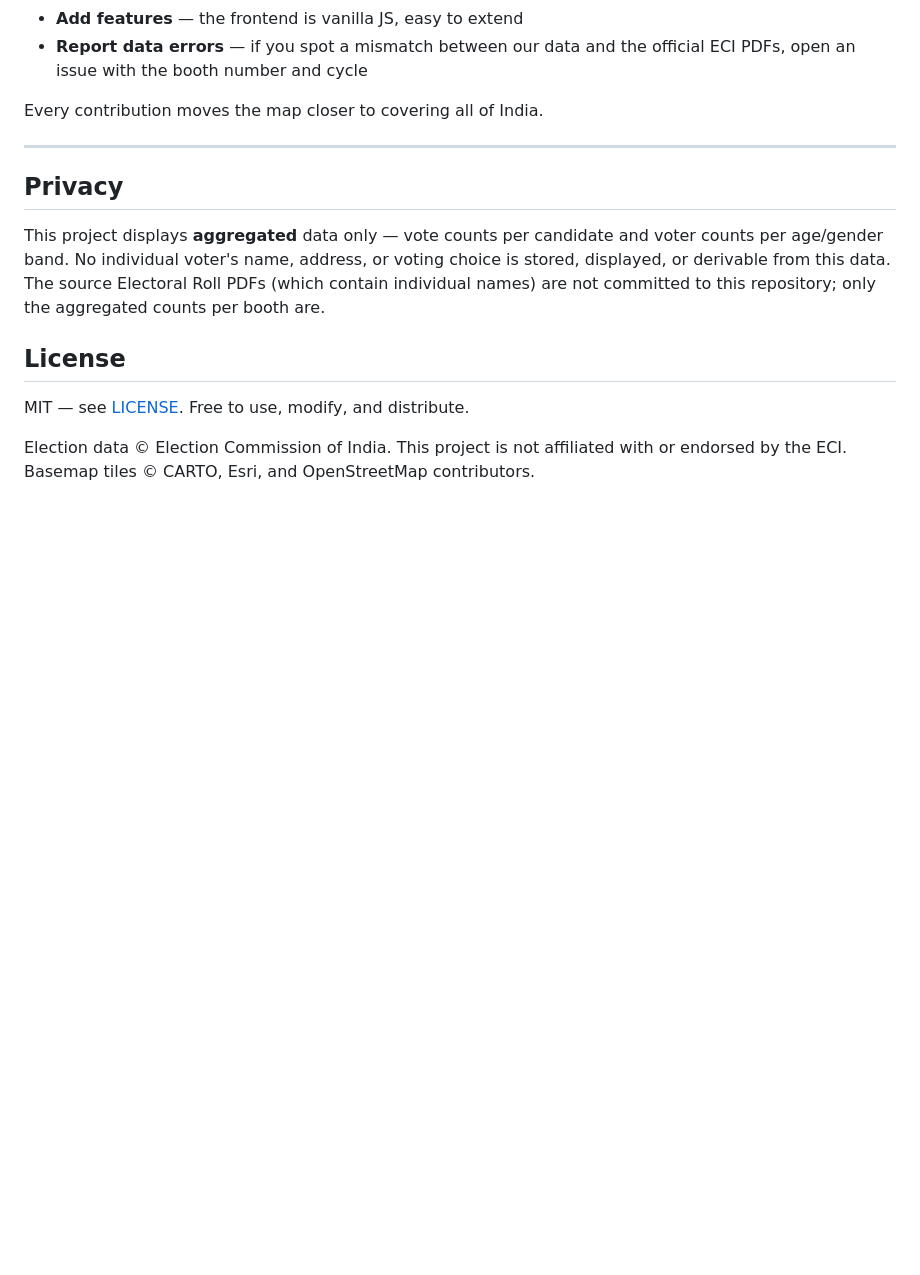
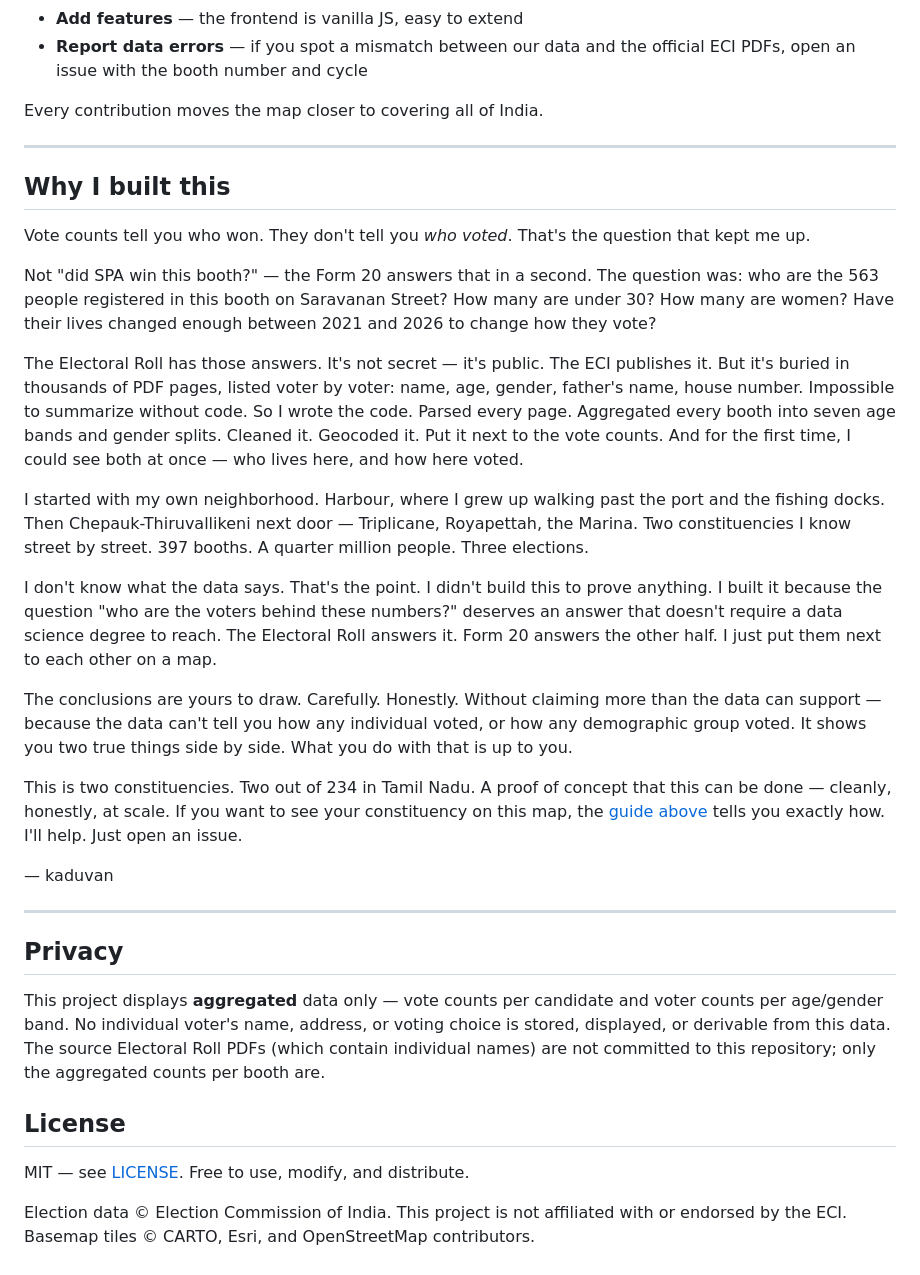
Before and after one commit to kaduvan/voter-patterns, a Markdown page: README.md, the part around the change. Drawn GitHub-style; blank space fills up the shorter version.

Commit message:
README: personal 'Why I built this' essay — the story behind the project

```diff
--- a/README.md
+++ b/README.md
@@ -290,6 +290,26 @@ Every contribution moves the map closer to covering all of India.
 
 ---
 
+## Why I built this
+
+Vote counts tell you who won. They don't tell you *who voted*. That's the question that kept me up.
+
+Not "did SPA win this booth?" — the Form 20 answers that in a second. The question was: who are the 563 people registered in this booth on Saravanan Street? How many are under 30? How many are women? Have their lives changed enough between 2021 and 2026 to change how they vote?
+
+The Electoral Roll has those answers. It's not secret — it's public. The ECI publishes it. But it's buried in thousands of PDF pages, listed voter by voter: name, age, gender, father's name, house number. Impossible to summarize without code. So I wrote the code. Parsed every page. Aggregated every booth into seven age bands and gender splits. Cleaned it. Geocoded it. Put it next to the vote counts. And for the first time, I could see both at once — who lives here, and how here voted.
+
+I started with my own neighborhood. Harbour, where I grew up walking past the port and the fishing docks. Then Chepauk-Thiruvallikeni next door — Triplicane, Royapettah, the Marina. Two constituencies I know street by street. 397 booths. A quarter million people. Three elections.
+
+I don't know what the data says. That's the point. I didn't build this to prove anything. I built it because the question "who are the voters behind these numbers?" deserves an answer that doesn't require a data science degree to reach. The Electoral Roll answers it. Form 20 answers the other half. I just put them next to each other on a map.
+
+The conclusions are yours to draw. Carefully. Honestly. Without claiming more than the data can support — because the data can't tell you how any individual voted, or how any demographic group voted. It shows you two true things side by side. What you do with that is up to you.
+
+This is two constituencies. Two out of 234 in Tamil Nadu. A proof of concept that this can be done — cleanly, honestly, at scale. If you want to see your constituency on this map, the [guide above](#how-to-replicate-this-analysis-for-your-constituency) tells you exactly how. I'll help. Just open an issue.
+
+— kaduvan
+
+---
+
 ## Privacy
 
 This project displays **aggregated** data only — vote counts per candidate and voter counts per age/gender band. No individual voter's name, address, or voting choice is stored, displayed, or derivable from this data. The source Electoral Roll PDFs (which contain individual names) are not committed to this repository; only the aggregated counts per booth are.
```
